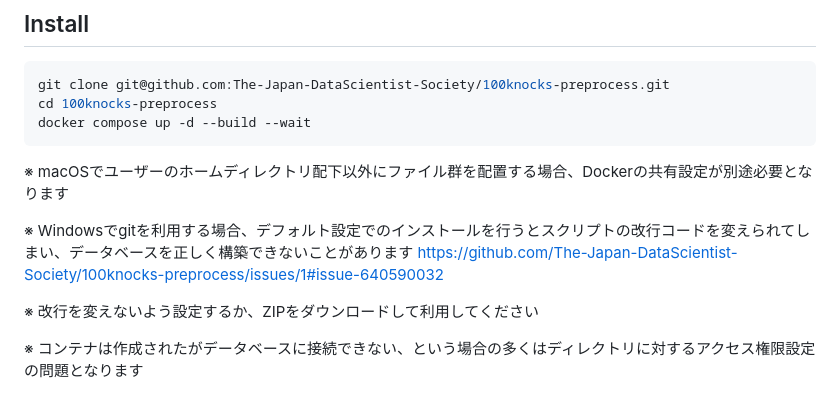
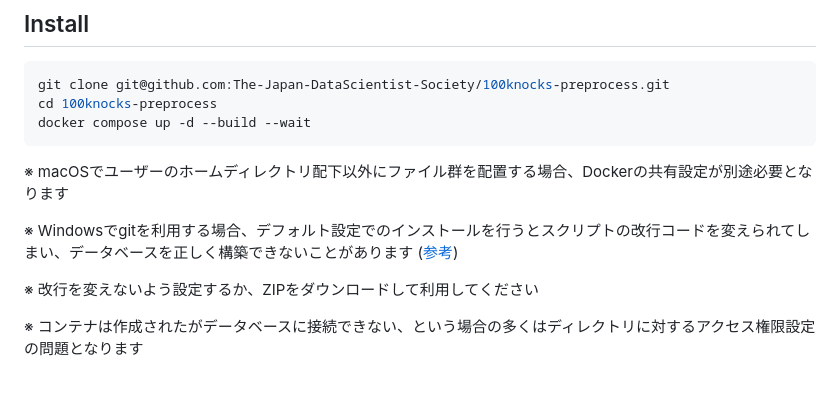
Before and after one commit to The-Japan-DataScientist-Society/100knocks-preprocess, a Markdown page: README.md, the part around the change. Drawn GitHub-style.

Commit message:
README: リンクタイトル修正

```diff
--- a/README.md
+++ b/README.md
@@ -38,7 +38,7 @@ docker compose up -d --build --wait
 
 ※ macOSでユーザーのホームディレクトリ配下以外にファイル群を配置する場合、Dockerの共有設定が別途必要となります
 
-※ Windowsでgitを利用する場合、デフォルト設定でのインストールを行うとスクリプトの改行コードを変えられてしまい、データベースを正しく構築できないことがあります https://github.com/The-Japan-DataScientist-Society/100knocks-preprocess/issues/1#issue-640590032
+※ Windowsでgitを利用する場合、デフォルト設定でのインストールを行うとスクリプトの改行コードを変えられてしまい、データベースを正しく構築できないことがあります ([参考](https://github.com/The-Japan-DataScientist-Society/100knocks-preprocess/issues/1#issue-640590032))
 
 ※ 改行を変えないよう設定するか、ZIPをダウンロードして利用してください
 
```
